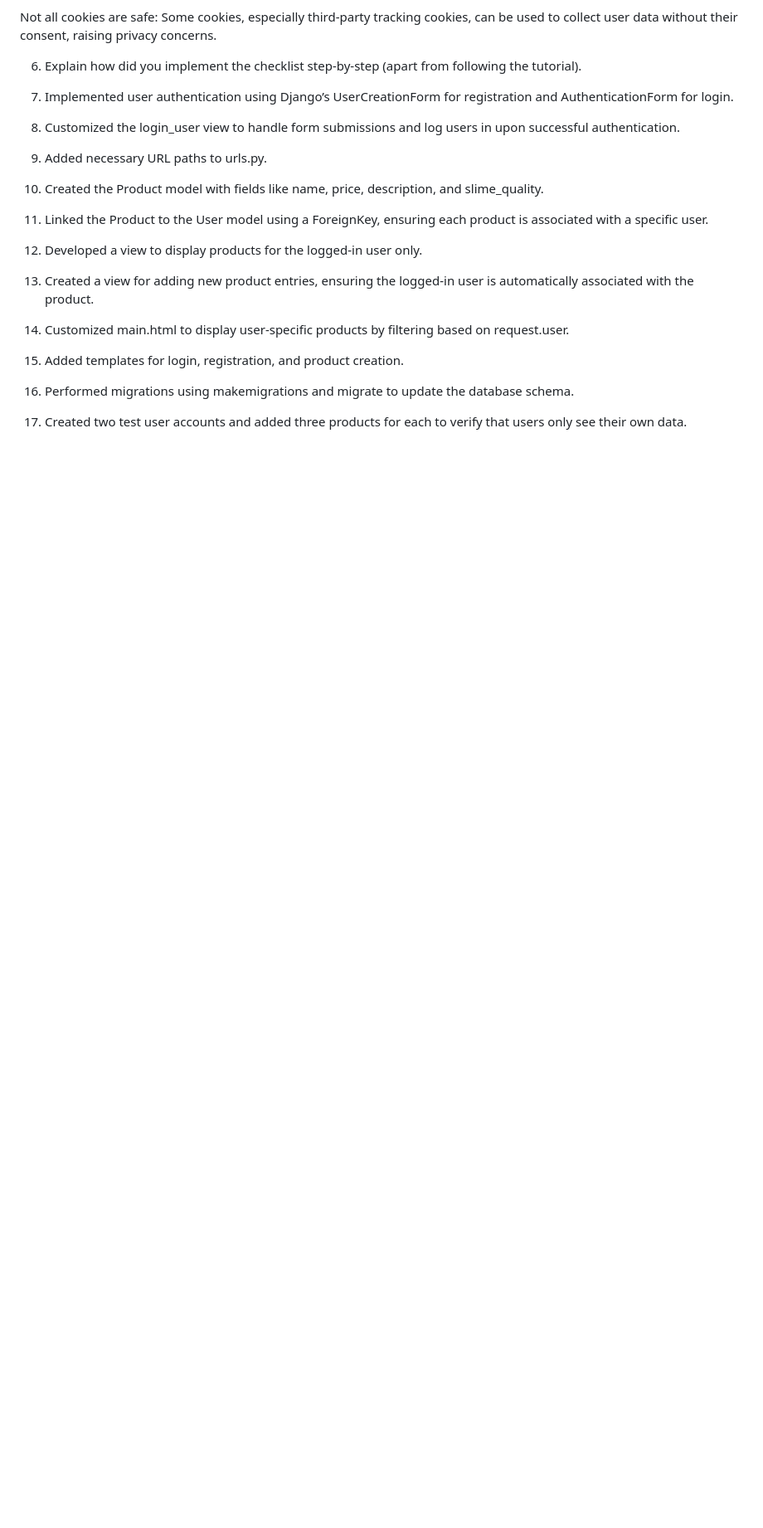
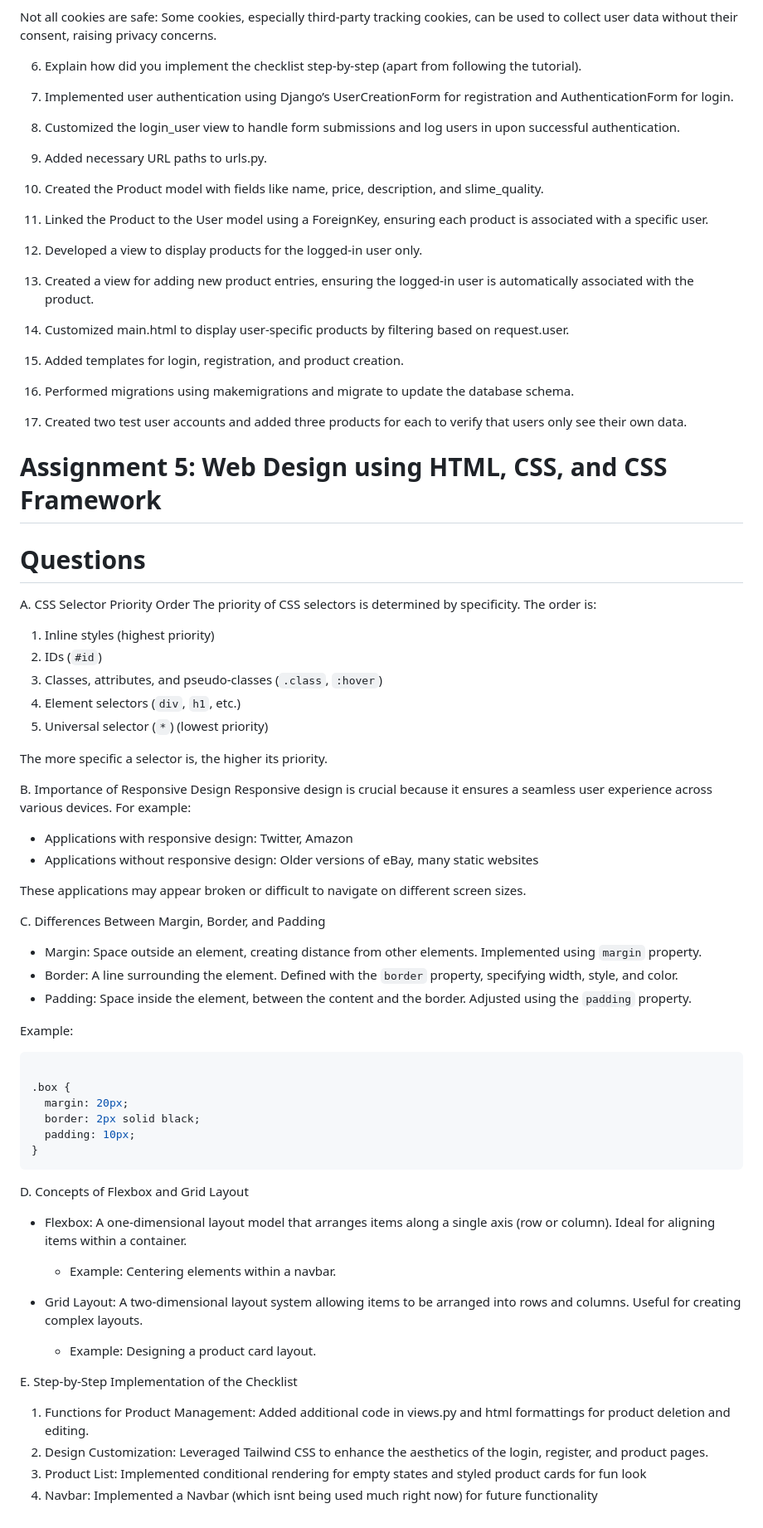
Before and after one commit to caqqmarina/E-commerce-application, a Markdown page: README.md, the part around the change. Shown: that part at 83% size. Rendered like a GitHub page; blank space fills up the shorter version.

Commit message:
modified README.MD. Finished Assignment 5

````diff
--- a/README.md
+++ b/README.md
@@ -132,3 +132,53 @@ Assignment 4:
 10. Performed migrations using makemigrations and migrate to update the database schema.
 
 11. Created two test user accounts and added three products for each to verify that users only see their own data.
+
+# Assignment 5: Web Design using HTML, CSS, and CSS Framework
+
+# Questions
+
+ A. CSS Selector Priority Order
+The priority of CSS selectors is determined by specificity. The order is:
+1. Inline styles (highest priority)
+2. IDs (`#id`)
+3. Classes, attributes, and pseudo-classes (`.class`, `:hover`)
+4. Element selectors (`div`, `h1`, etc.)
+5. Universal selector (`*`) (lowest priority)
+
+The more specific a selector is, the higher its priority.
+
+ B. Importance of Responsive Design
+Responsive design is crucial because it ensures a seamless user experience across various devices. For example:
+- Applications with responsive design: Twitter, Amazon
+- Applications without responsive design: Older versions of eBay, many static websites
+
+These applications may appear broken or difficult to navigate on different screen sizes.
+
+ C. Differences Between Margin, Border, and Padding
+- Margin: Space outside an element, creating distance from other elements. Implemented using `margin` property.
+- Border: A line surrounding the element. Defined with the `border` property, specifying width, style, and color.
+- Padding: Space inside the element, between the content and the border. Adjusted using the `padding` property.
+
+Example:
+
+```css
+
+.box {
+  margin: 20px;
+  border: 2px solid black;
+  padding: 10px;
+}
+```
+
+ D. Concepts of Flexbox and Grid Layout
+- Flexbox: A one-dimensional layout model that arranges items along a single axis (row or column). Ideal for aligning items within a container.
+  - Example: Centering elements within a navbar.
+
+- Grid Layout: A two-dimensional layout system allowing items to be arranged into rows and columns. Useful for creating complex layouts.
+  - Example: Designing a product card layout.
+
+ E. Step-by-Step Implementation of the Checklist
+1. Functions for Product Management: Added additional code in views.py and html formattings for product deletion and editing.
+2. Design Customization: Leveraged Tailwind CSS to enhance the aesthetics of the login, register, and product pages.
+3. Product List: Implemented conditional rendering for empty states and styled product cards for fun look
+4. Navbar: Implemented a Navbar (which isnt being used much right now) for future functionality
````
